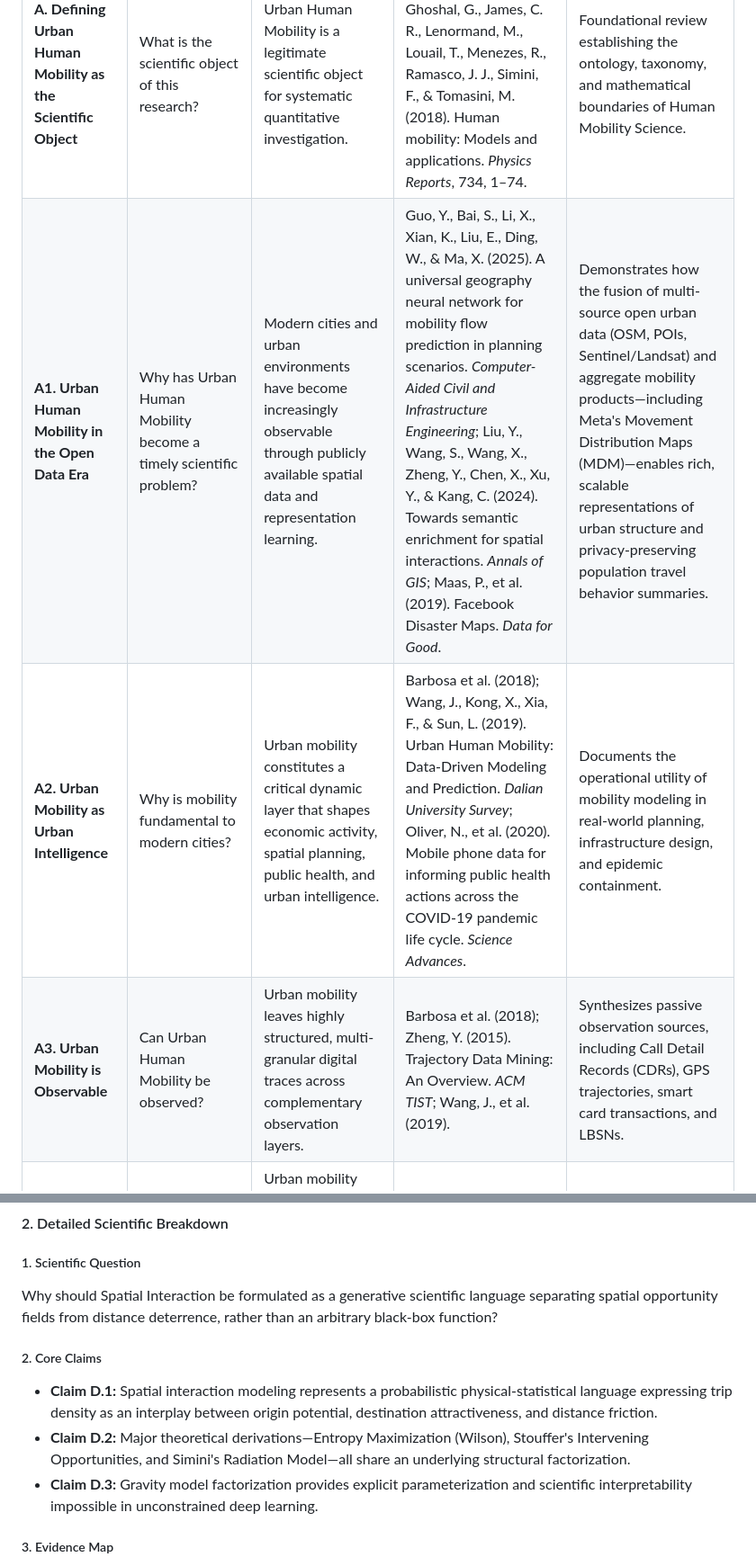
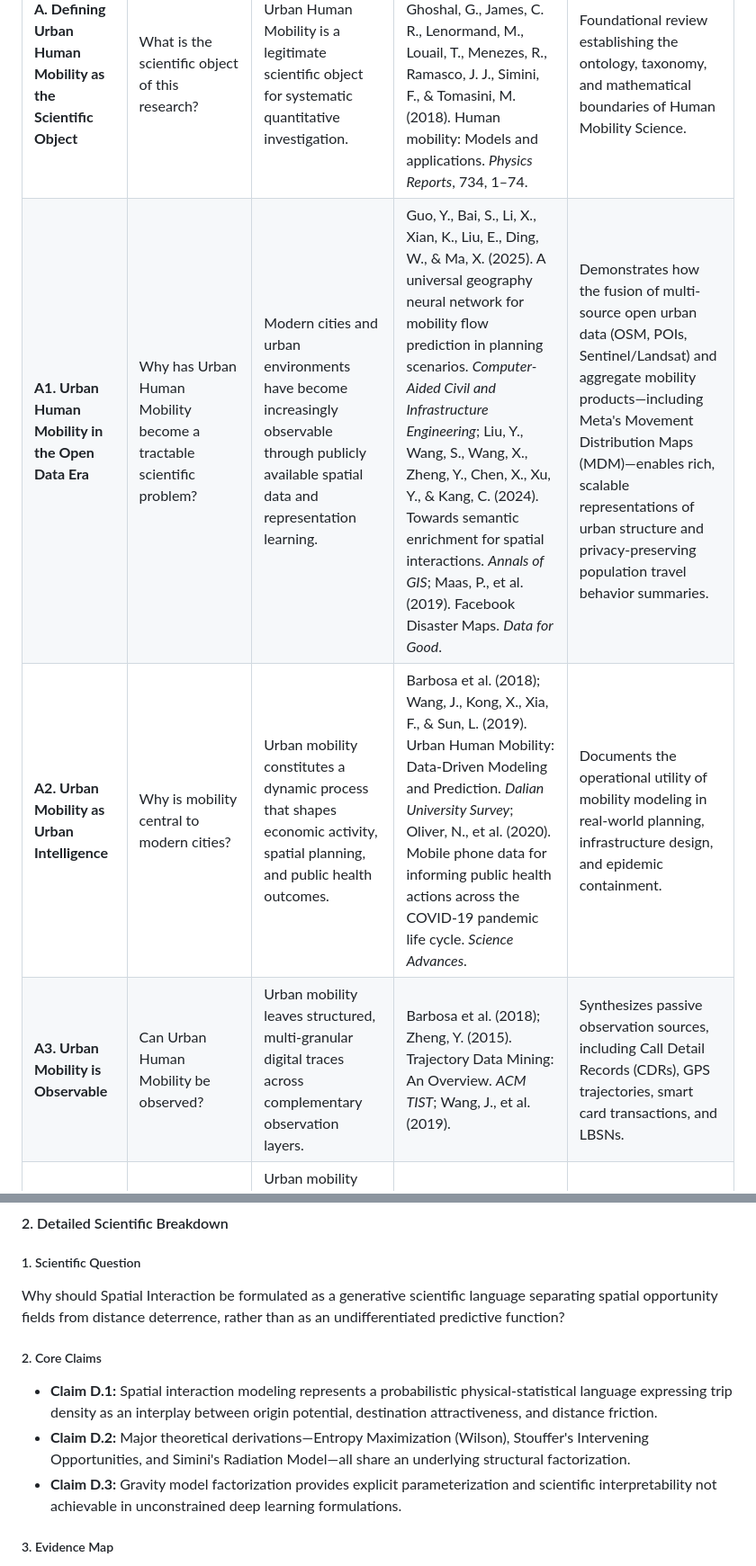
Before and after one commit to thinhnq-ibl/PCSF-TIM, a Markdown page: KnowledgeBase.md, 2 parts joined by grey strips. Shown at 90% size. GitHub-like rendering.

```diff
--- a/KnowledgeBase.md
+++ b/KnowledgeBase.md
@@ -98,7 +98,7 @@ Layer H: Scientific Synthesis & Research Gaps (Knowledge → Gap Transition)
 | Section | Scientific Question | Core Claim | Main Supporting References (APA) | Role of Literature |
 | :--- | :--- | :--- | :--- | :--- |
 | **A. Defining Urban Human Mobility as the Scientific Object** | What is the scientific object of this research? | Urban Human Mobility is a legitimate scientific object for systematic quantitative investigation. | Barbosa, H., Barthelemy, M., Ghoshal, G., James, C. R., Lenormand, M., Louail, T., Menezes, R., Ramasco, J. J., Simini, F., & Tomasini, M. (2018). Human mobility: Models and applications. *Physics Reports*, 734, 1–74. | Foundational review establishing the ontology, taxonomy, and mathematical boundaries of Human Mobility Science. |
-| **A1. Urban Human Mobility in the Open Data Era** | Why has Urban Human Mobility become a timely scientific problem? | Modern cities and urban environments have become increasingly observable through publicly available spatial data and representation learning. | Guo, Y., Bai, S., Li, X., Xian, K., Liu, E., Ding, W., & Ma, X. (2025). A universal geography neural network for mobility flow prediction in planning scenarios. *Computer-Aided Civil and Infrastructure Engineering*; Liu, Y., Wang, S., Wang, X., Zheng, Y., Chen, X., Xu, Y., & Kang, C. (2024). Towards semantic enrichment for spatial interactions. *Annals of GIS*; Maas, P., et al. (2019). Facebook Disaster Maps. *Data for Good*. | Demonstrates how the fusion of multi-source open urban data (OSM, POIs, Sentinel/Landsat) and aggregate mobility products—including Meta's Movement Distribution Maps (MDM)—enables rich, scalable representations of urban structure and privacy-preserving population travel behavior summaries. |
-| **A2. Urban Mobility as Urban Intelligence** | Why is mobility fundamental to modern cities? | Urban mobility constitutes a critical dynamic layer that shapes economic activity, spatial planning, public health, and urban intelligence. | Barbosa et al. (2018); Wang, J., Kong, X., Xia, F., & Sun, L. (2019). Urban Human Mobility: Data-Driven Modeling and Prediction. *Dalian University Survey*; Oliver, N., et al. (2020). Mobile phone data for informing public health actions across the COVID-19 pandemic life cycle. *Science Advances*. | Documents the operational utility of mobility modeling in real-world planning, infrastructure design, and epidemic containment. |
-| **A3. Urban Mobility is Observable** | Can Urban Human Mobility be observed? | Urban mobility leaves highly structured, multi-granular digital traces across complementary observation layers. | Barbosa et al. (2018); Zheng, Y. (2015). Trajectory Data Mining: An Overview. *ACM TIST*; Wang, J., et al. (2019). | Synthesizes passive observation sources, including Call Detail Records (CDRs), GPS trajectories, smart card transactions, and LBSNs. |
+| **A1. Urban Human Mobility in the Open Data Era** | Why has Urban Human Mobility become a tractable scientific problem? | Modern cities and urban environments have become increasingly observable through publicly available spatial data and representation learning. | Guo, Y., Bai, S., Li, X., Xian, K., Liu, E., Ding, W., & Ma, X. (2025). A universal geography neural network for mobility flow prediction in planning scenarios. *Computer-Aided Civil and Infrastructure Engineering*; Liu, Y., Wang, S., Wang, X., Zheng, Y., Chen, X., Xu, Y., & Kang, C. (2024). Towards semantic enrichment for spatial interactions. *Annals of GIS*; Maas, P., et al. (2019). Facebook Disaster Maps. *Data for Good*. | Demonstrates how the fusion of multi-source open urban data (OSM, POIs, Sentinel/Landsat) and aggregate mobility products—including Meta's Movement Distribution Maps (MDM)—enables rich, scalable representations of urban structure and privacy-preserving population travel behavior summaries. |
+| **A2. Urban Mobility as Urban Intelligence** | Why is mobility central to modern cities? | Urban mobility constitutes a dynamic process that shapes economic activity, spatial planning, and public health outcomes. | Barbosa et al. (2018); Wang, J., Kong, X., Xia, F., & Sun, L. (2019). Urban Human Mobility: Data-Driven Modeling and Prediction. *Dalian University Survey*; Oliver, N., et al. (2020). Mobile phone data for informing public health actions across the COVID-19 pandemic life cycle. *Science Advances*. | Documents the operational utility of mobility modeling in real-world planning, infrastructure design, and epidemic containment. |
+| **A3. Urban Mobility is Observable** | Can Urban Human Mobility be observed? | Urban mobility leaves structured, multi-granular digital traces across complementary observation layers. | Barbosa et al. (2018); Zheng, Y. (2015). Trajectory Data Mining: An Overview. *ACM TIST*; Wang, J., et al. (2019). | Synthesizes passive observation sources, including Call Detail Records (CDRs), GPS trajectories, smart card transactions, and LBSNs. |
 | **A4. Urban Mobility is Measurable** | Can Urban Human Mobility be quantitatively measured? | Urban mobility can be rigorously quantified using standard statistical metrics of flows, trip distances, travel times, and network centralities. | Barbosa et al. (2018); Wang, J., et al. (2019). | Defines and mathematicalizes key spatial metrics (e.g., radius of gyration, trip displacement, and origin-destination flows). |
@@ -239,12 +239,12 @@ Provides the theoretical foundation for **Paper 1**: supporting the hypothesis t
 #### 2. Detailed Scientific Breakdown
 
 ##### 1. Scientific Question
-Why should Spatial Interaction be formulated as a generative scientific language separating spatial opportunity fields from distance deterrence, rather than an arbitrary black-box function?
+Why should Spatial Interaction be formulated as a generative scientific language separating spatial opportunity fields from distance deterrence, rather than as an undifferentiated predictive function?
 
 ##### 2. Core Claims
 * **Claim D.1:** Spatial interaction modeling represents a probabilistic physical-statistical language expressing trip density as an interplay between origin potential, destination attractiveness, and distance friction.
 * **Claim D.2:** Major theoretical derivations—Entropy Maximization (Wilson), Stouffer's Intervening Opportunities, and Simini's Radiation Model—all share an underlying structural factorization.
-* **Claim D.3:** Gravity model factorization provides explicit parameterization and scientific interpretability impossible in unconstrained deep learning.
+* **Claim D.3:** Gravity model factorization provides explicit parameterization and scientific interpretability not achievable in unconstrained deep learning formulations.
 
 ##### 3. Evidence Map
 * **Entropy & Classical Gravity:** Wilson (1971) *A family of spatial interaction models*; Tanner (1961) *Factors affecting the amount of travel*; O'Kelly (2009) *Spatial Interaction Models*.
```
Also changed, not shown: other parts of KnowledgeBase.md (+45 -45 lines).
